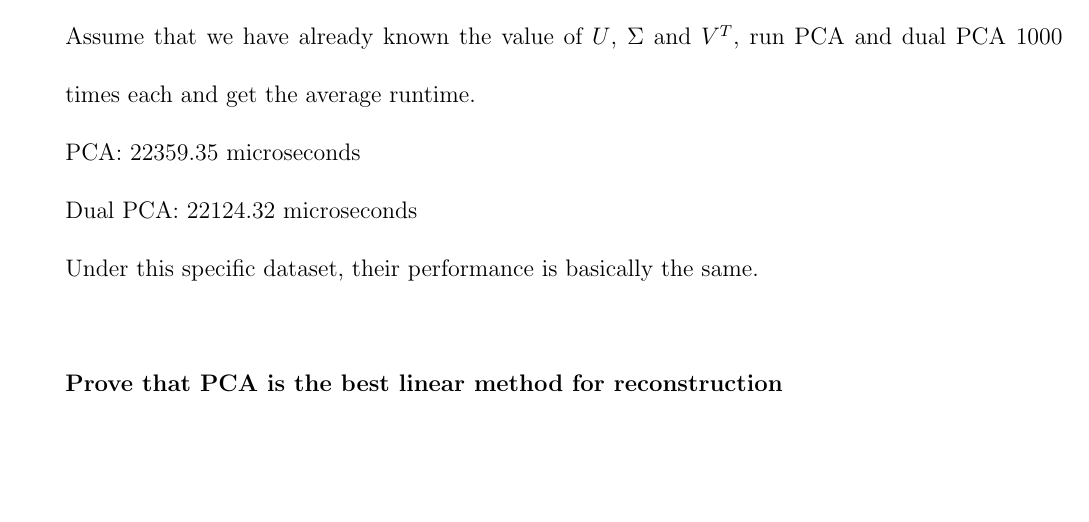
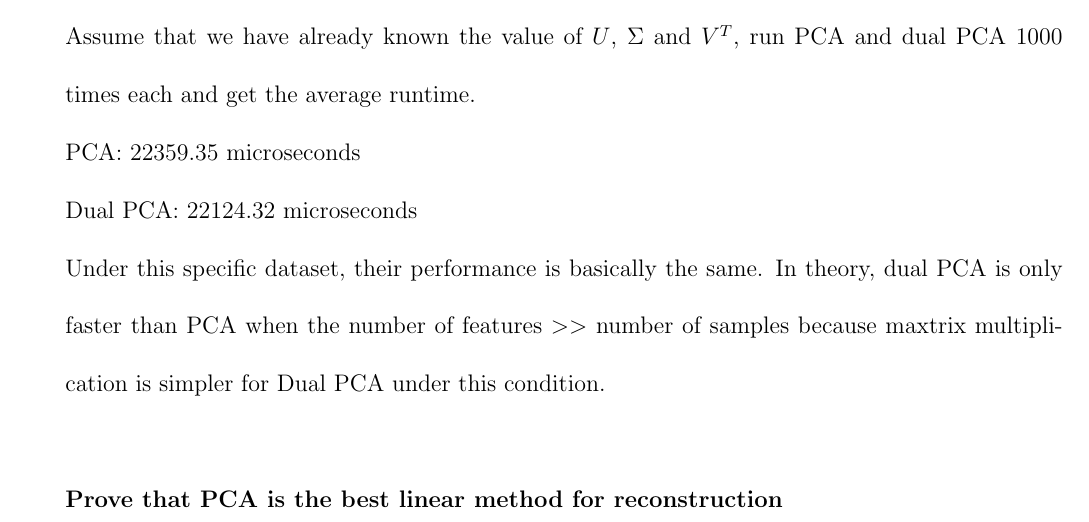
Before and after one commit to Tiankai-Jiang/ECE657A-A2, a LaTeX document (asg2Q2.tex): part of page 4 of 7, cut so that both start at the same text, the shorter picture padded with empty space. Compiled offline with pdfLaTeX.

Commit message:
changed Q2

```diff
--- a/asg2Q2.tex
+++ b/asg2Q2.tex
@@ -152,7 +152,7 @@ print(np.allclose(np.absolute(s.dot(U)), np.absolute(PCA().fit_transform(s))))
 Assume that we have already known the value of $U$, $\Sigma$ and $V^T$, run PCA and dual PCA 1000 times each and get the average runtime.\\
 PCA: 22359.35 microseconds\\
 Dual PCA: 22124.32 microseconds\\
-Under this specific dataset, their performance is basically the same.\\\\
+Under this specific dataset, their performance is basically the same. In theory, dual PCA is only faster than PCA when the number of features $>>$ number of samples because maxtrix multiplication is simpler for Dual PCA under this condition.\\\\
 \textbf{Prove that PCA is the best linear method for reconstruction}\\
 Optimization problem: minimize the reconstruction error. $\stackunder{Minimize}{\textbf{U}}\norm{\overline{X}-UU^T\overline{X}}_F^2$ s.t. $U^TU=I$.
 \begin{equation}
```
Also changed, not shown: 2 other files.
